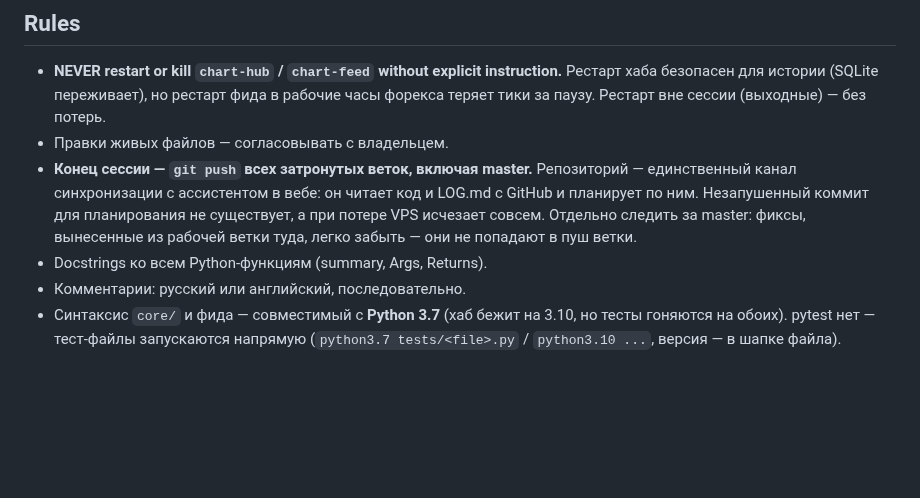
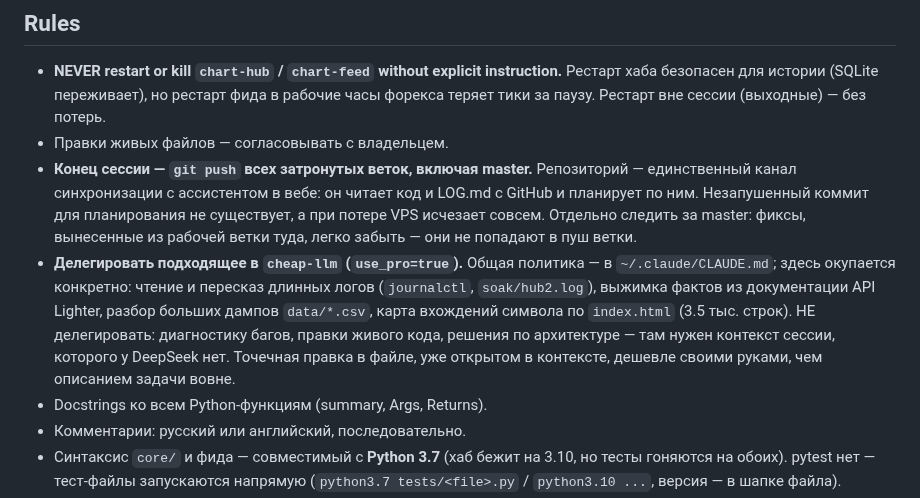
Before and after one commit to i79194047335-afk/My-first-Terminal, a Markdown page: CLAUDE.md, the part around the change. Drawn GitHub-style; blank space fills up the shorter version.

Commit message:
docs: правило делегирования в cheap-llm под задачи терминала
Общая политика уже в ~/.claude/CLAUDE.md — здесь перечислено то, что
специфично для проекта и реально окупается: длинные логи, документация
API Lighter, дампы data/*.csv, карта вхождений по index.html.

Отдельно зафиксирована граница: точечная правка в файле, который уже
в контексте, дешевле своими руками — описание задачи вовне выходит
длиннее самой правки. За сессию это правило нарушалось в обе стороны.

Co-Authored-By: Claude Opus 4.8 <noreply@anthropic.com>

```diff
--- a/CLAUDE.md
+++ b/CLAUDE.md
@@ -174,6 +174,14 @@ URL: `http://<server-ip>:8082/index.html`. Порт **8080** занят `code-se
   для планирования не существует, а при потере VPS исчезает совсем.
   Отдельно следить за master: фиксы, вынесенные из рабочей ветки туда,
   легко забыть — они не попадают в пуш ветки.
+- **Делегировать подходящее в `cheap-llm` (`use_pro=true`).** Общая политика —
+  в `~/.claude/CLAUDE.md`; здесь окупается конкретно: чтение и пересказ длинных
+  логов (`journalctl`, `soak/hub2.log`), выжимка фактов из документации API
+  Lighter, разбор больших дампов `data/*.csv`, карта вхождений символа по
+  `index.html` (3.5 тыс. строк). НЕ делегировать: диагностику багов, правки
+  живого кода, решения по архитектуре — там нужен контекст сессии, которого
+  у DeepSeek нет. Точечная правка в файле, уже открытом в контексте, дешевле
+  своими руками, чем описанием задачи вовне.
 - Docstrings ко всем Python-функциям (summary, Args, Returns).
 - Комментарии: русский или английский, последовательно.
 - Синтаксис `core/` и фида — совместимый с **Python 3.7** (хаб бежит на 3.10, но
```
